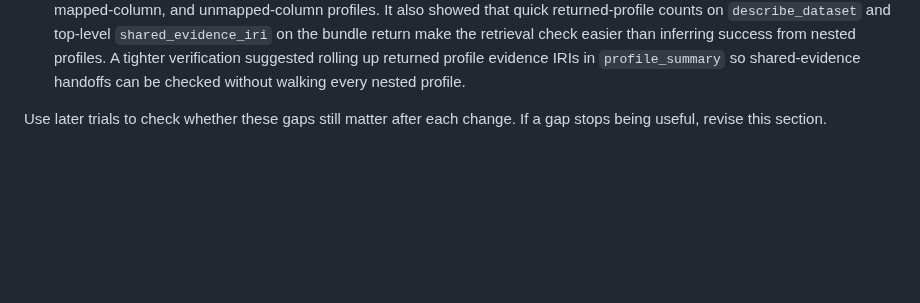
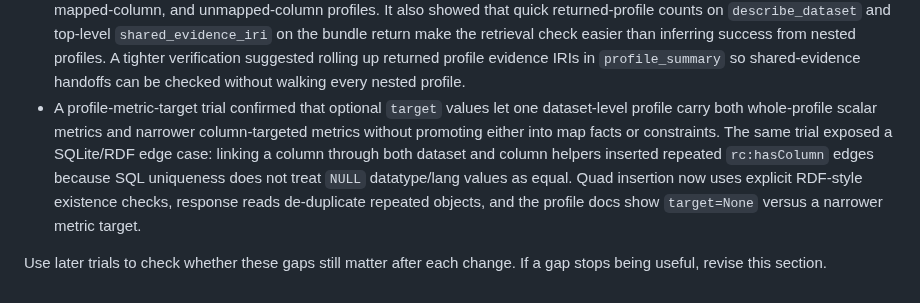
Before and after one commit to jamtho/doxabase, a Markdown page: docs/agent/field-trials.md, the part around the change. Drawn GitHub-style; blank space fills up the shorter version.

Commit message:
Record profile metric target field trial
Capture the field-trial result that optional profile metric targets work for narrower resources, and note the duplicate RDF edge issue that led to null-aware quad insertion and de-duplicated descriptions.

```diff
--- a/docs/agent/field-trials.md
+++ b/docs/agent/field-trials.md
@@ -271,6 +271,15 @@ few useful gaps:
   A tighter verification suggested rolling up returned profile evidence IRIs in
   `profile_summary` so shared-evidence handoffs can be checked without walking
   every nested profile.
+- A profile-metric-target trial confirmed that optional `target` values let one
+  dataset-level profile carry both whole-profile scalar metrics and narrower
+  column-targeted metrics without promoting either into map facts or
+  constraints. The same trial exposed a SQLite/RDF edge case: linking a column
+  through both dataset and column helpers inserted repeated `rc:hasColumn`
+  edges because SQL uniqueness does not treat `NULL` datatype/lang values as
+  equal. Quad insertion now uses explicit RDF-style existence checks, response
+  reads de-duplicate repeated objects, and the profile docs show `target=None`
+  versus a narrower metric target.
 
 Use later trials to check whether these gaps still matter after each change.
 If a gap stops being useful, revise this section.
```
